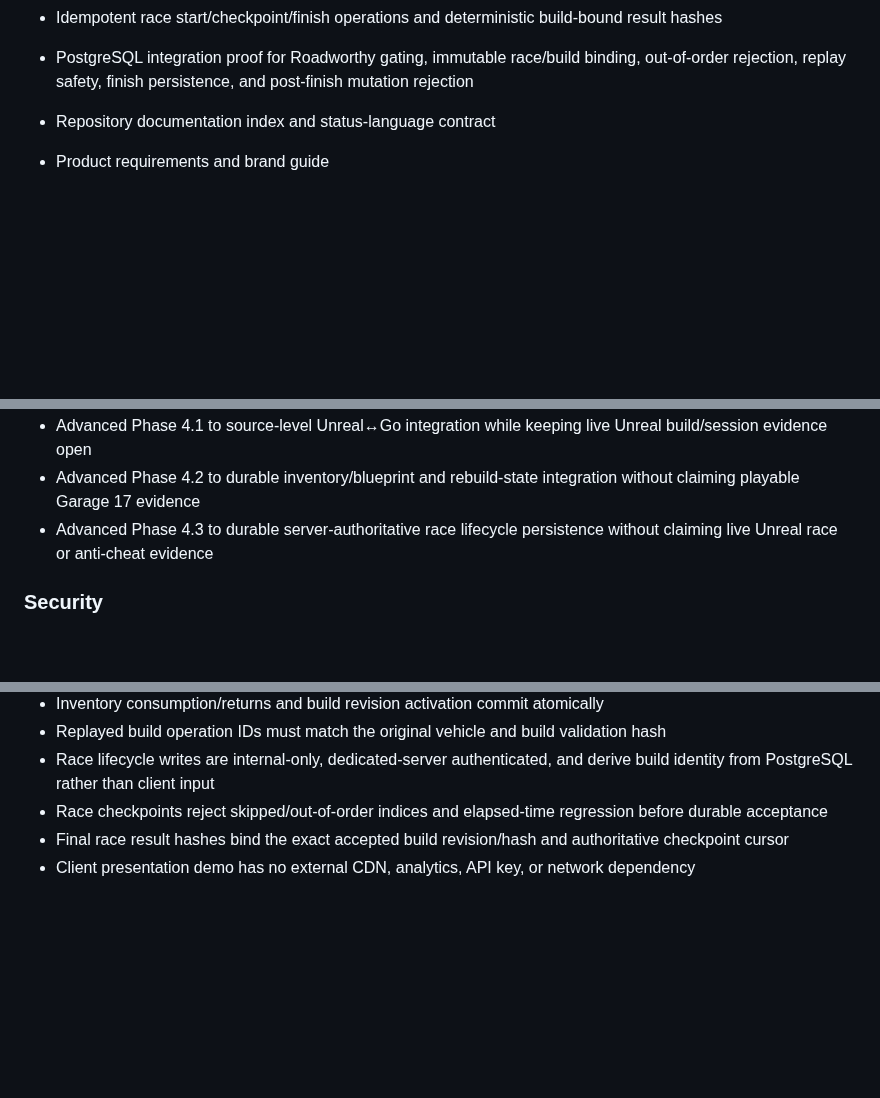
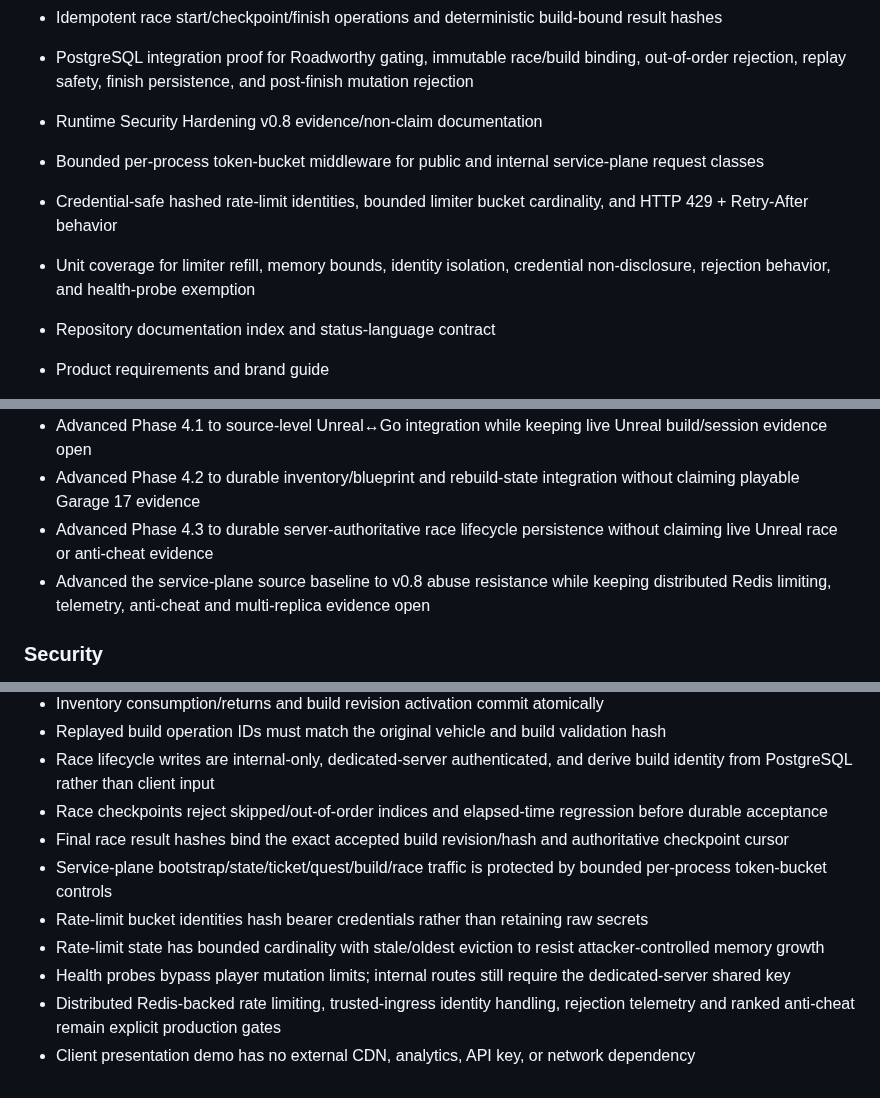
Before and after one commit to cvsz/zneondrive, a Markdown page: CHANGELOG.md, 3 parts joined by grey strips. Drawn GitHub-style; blank space fills up the shorter version.

Commit message:
docs: record runtime security hardening v0.8

```diff
--- a/CHANGELOG.md
+++ b/CHANGELOG.md
@@ -64,6 +64,10 @@ All notable changes to zNeonDrive are documented here.
 - Strict checkpoint cursor + monotonic elapsed-time enforcement
 - Idempotent race start/checkpoint/finish operations and deterministic build-bound result hashes
 - PostgreSQL integration proof for Roadworthy gating, immutable race/build binding, out-of-order rejection, replay safety, finish persistence, and post-finish mutation rejection
+- Runtime Security Hardening v0.8 evidence/non-claim documentation
+- Bounded per-process token-bucket middleware for public and internal service-plane request classes
+- Credential-safe hashed rate-limit identities, bounded limiter bucket cardinality, and HTTP 429 + Retry-After behavior
+- Unit coverage for limiter refill, memory bounds, identity isolation, credential non-disclosure, rejection behavior, and health-probe exemption
 
 - Repository documentation index and status-language contract
 - Product requirements and brand guide
@@ -92,6 +96,7 @@ All notable changes to zNeonDrive are documented here.
 - Advanced Phase 4.1 to source-level Unreal↔Go integration while keeping live Unreal build/session evidence open
 - Advanced Phase 4.2 to durable inventory/blueprint and rebuild-state integration without claiming playable Garage 17 evidence
 - Advanced Phase 4.3 to durable server-authoritative race lifecycle persistence without claiming live Unreal race or anti-cheat evidence
+- Advanced the service-plane source baseline to v0.8 abuse resistance while keeping distributed Redis limiting, telemetry, anti-cheat and multi-replica evidence open
 
 ### Security
 - Player clients, client clocks, rewards, build legality, and race results are explicitly untrusted until authoritative validation
@@ -108,4 +113,9 @@ All notable changes to zNeonDrive are documented here.
 - Race lifecycle writes are internal-only, dedicated-server authenticated, and derive build identity from PostgreSQL rather than client input
 - Race checkpoints reject skipped/out-of-order indices and elapsed-time regression before durable acceptance
 - Final race result hashes bind the exact accepted build revision/hash and authoritative checkpoint cursor
+- Service-plane bootstrap/state/ticket/quest/build/race traffic is protected by bounded per-process token-bucket controls
+- Rate-limit bucket identities hash bearer credentials rather than retaining raw secrets
+- Rate-limit state has bounded cardinality with stale/oldest eviction to resist attacker-controlled memory growth
+- Health probes bypass player mutation limits; internal routes still require the dedicated-server shared key
+- Distributed Redis-backed rate limiting, trusted-ingress identity handling, rejection telemetry and ranked anti-cheat remain explicit production gates
 - Client presentation demo has no external CDN, analytics, API key, or network dependency
```
